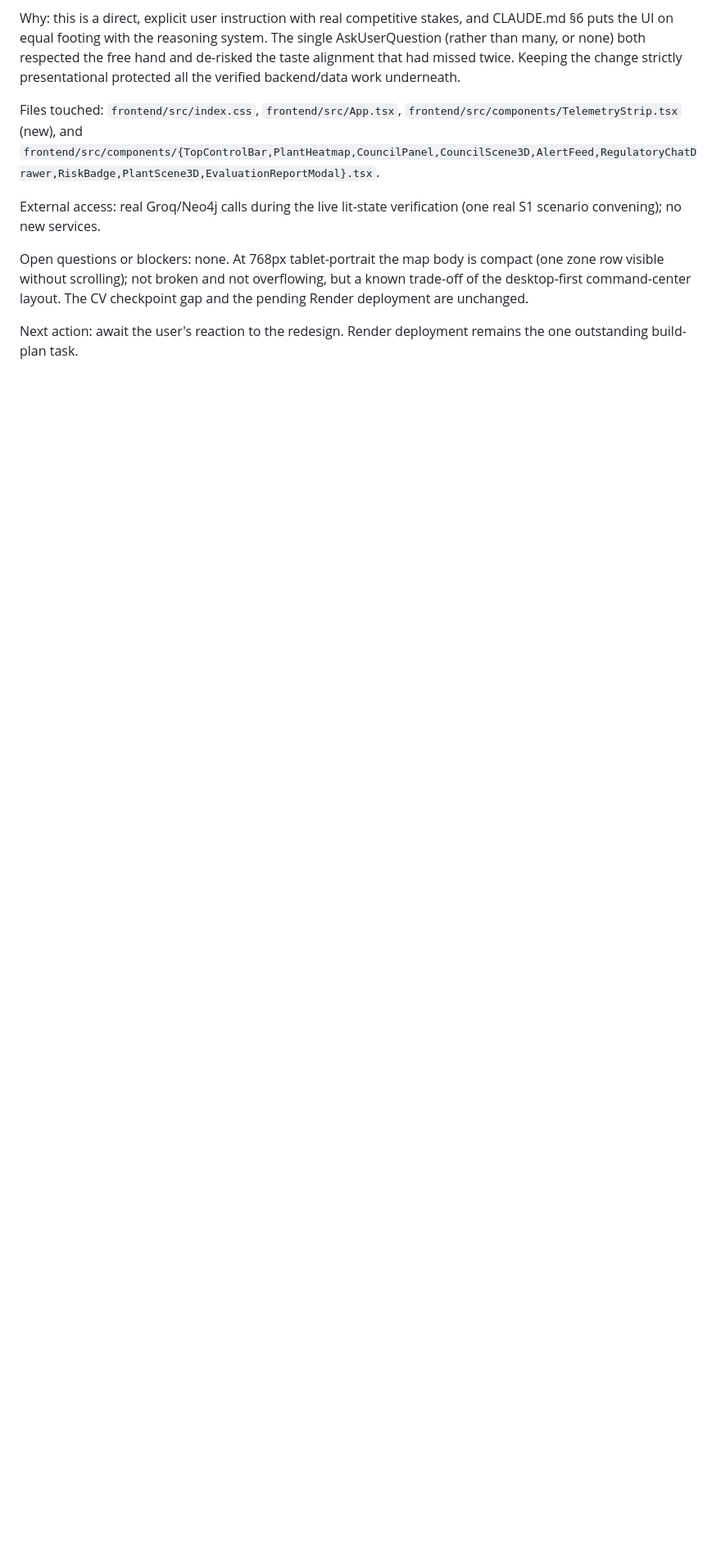
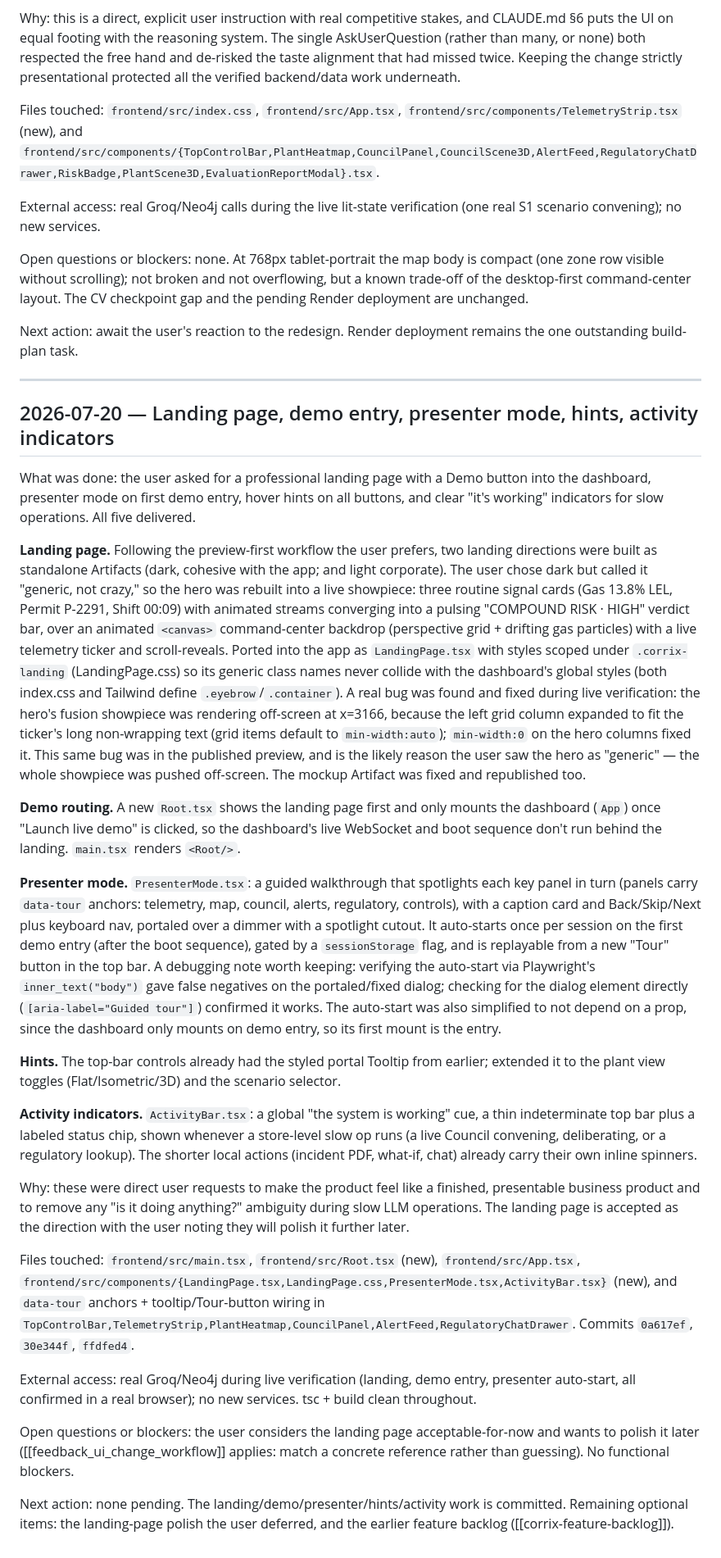
Before and after one commit to sumanthd032/Corrix, a Markdown page: memory.md, the part around the change. Shown at 82% size. GitHub-like rendering; blank space fills up the shorter version.

Commit message:
docs: record the landing page, demo entry, presenter mode, hints, and activity work

```diff
--- a/memory.md
+++ b/memory.md
@@ -745,3 +745,29 @@ External access: real Groq/Neo4j calls during the live lit-state verification (o
 Open questions or blockers: none. At 768px tablet-portrait the map body is compact (one zone row visible without scrolling); not broken and not overflowing, but a known trade-off of the desktop-first command-center layout. The CV checkpoint gap and the pending Render deployment are unchanged.
 
 Next action: await the user's reaction to the redesign. Render deployment remains the one outstanding build-plan task.
+
+---
+
+## 2026-07-20 — Landing page, demo entry, presenter mode, hints, activity indicators
+
+What was done: the user asked for a professional landing page with a Demo button into the dashboard, presenter mode on first demo entry, hover hints on all buttons, and clear "it's working" indicators for slow operations. All five delivered.
+
+**Landing page.** Following the preview-first workflow the user prefers, two landing directions were built as standalone Artifacts (dark, cohesive with the app; and light corporate). The user chose dark but called it "generic, not crazy," so the hero was rebuilt into a live showpiece: three routine signal cards (Gas 13.8% LEL, Permit P-2291, Shift 00:09) with animated streams converging into a pulsing "COMPOUND RISK · HIGH" verdict bar, over an animated `<canvas>` command-center backdrop (perspective grid + drifting gas particles) with a live telemetry ticker and scroll-reveals. Ported into the app as `LandingPage.tsx` with styles scoped under `.corrix-landing` (LandingPage.css) so its generic class names never collide with the dashboard's global styles (both index.css and Tailwind define `.eyebrow`/`.container`). A real bug was found and fixed during live verification: the hero's fusion showpiece was rendering off-screen at x=3166, because the left grid column expanded to fit the ticker's long non-wrapping text (grid items default to `min-width:auto`); `min-width:0` on the hero columns fixed it. This same bug was in the published preview, and is the likely reason the user saw the hero as "generic" — the whole showpiece was pushed off-screen. The mockup Artifact was fixed and republished too.
+
+**Demo routing.** A new `Root.tsx` shows the landing page first and only mounts the dashboard (`App`) once "Launch live demo" is clicked, so the dashboard's live WebSocket and boot sequence don't run behind the landing. `main.tsx` renders `<Root/>`.
+
+**Presenter mode.** `PresenterMode.tsx`: a guided walkthrough that spotlights each key panel in turn (panels carry `data-tour` anchors: telemetry, map, council, alerts, regulatory, controls), with a caption card and Back/Skip/Next plus keyboard nav, portaled over a dimmer with a spotlight cutout. It auto-starts once per session on the first demo entry (after the boot sequence), gated by a `sessionStorage` flag, and is replayable from a new "Tour" button in the top bar. A debugging note worth keeping: verifying the auto-start via Playwright's `inner_text("body")` gave false negatives on the portaled/fixed dialog; checking for the dialog element directly (`[aria-label="Guided tour"]`) confirmed it works. The auto-start was also simplified to not depend on a prop, since the dashboard only mounts on demo entry, so its first mount is the entry.
+
+**Hints.** The top-bar controls already had the styled portal Tooltip from earlier; extended it to the plant view toggles (Flat/Isometric/3D) and the scenario selector.
+
+**Activity indicators.** `ActivityBar.tsx`: a global "the system is working" cue, a thin indeterminate top bar plus a labeled status chip, shown whenever a store-level slow op runs (a live Council convening, deliberating, or a regulatory lookup). The shorter local actions (incident PDF, what-if, chat) already carry their own inline spinners.
+
+Why: these were direct user requests to make the product feel like a finished, presentable business product and to remove any "is it doing anything?" ambiguity during slow LLM operations. The landing page is accepted as the direction with the user noting they will polish it further later.
+
+Files touched: `frontend/src/main.tsx`, `frontend/src/Root.tsx` (new), `frontend/src/App.tsx`, `frontend/src/components/{LandingPage.tsx,LandingPage.css,PresenterMode.tsx,ActivityBar.tsx}` (new), and `data-tour` anchors + tooltip/Tour-button wiring in `TopControlBar,TelemetryStrip,PlantHeatmap,CouncilPanel,AlertFeed,RegulatoryChatDrawer`. Commits `0a617ef`, `30e344f`, `ffdfed4`.
+
+External access: real Groq/Neo4j during live verification (landing, demo entry, presenter auto-start, all confirmed in a real browser); no new services. tsc + build clean throughout.
+
+Open questions or blockers: the user considers the landing page acceptable-for-now and wants to polish it later ([[feedback_ui_change_workflow]] applies: match a concrete reference rather than guessing). No functional blockers.
+
+Next action: none pending. The landing/demo/presenter/hints/activity work is committed. Remaining optional items: the landing-page polish the user deferred, and the earlier feature backlog ([[corrix-feature-backlog]]).
```
